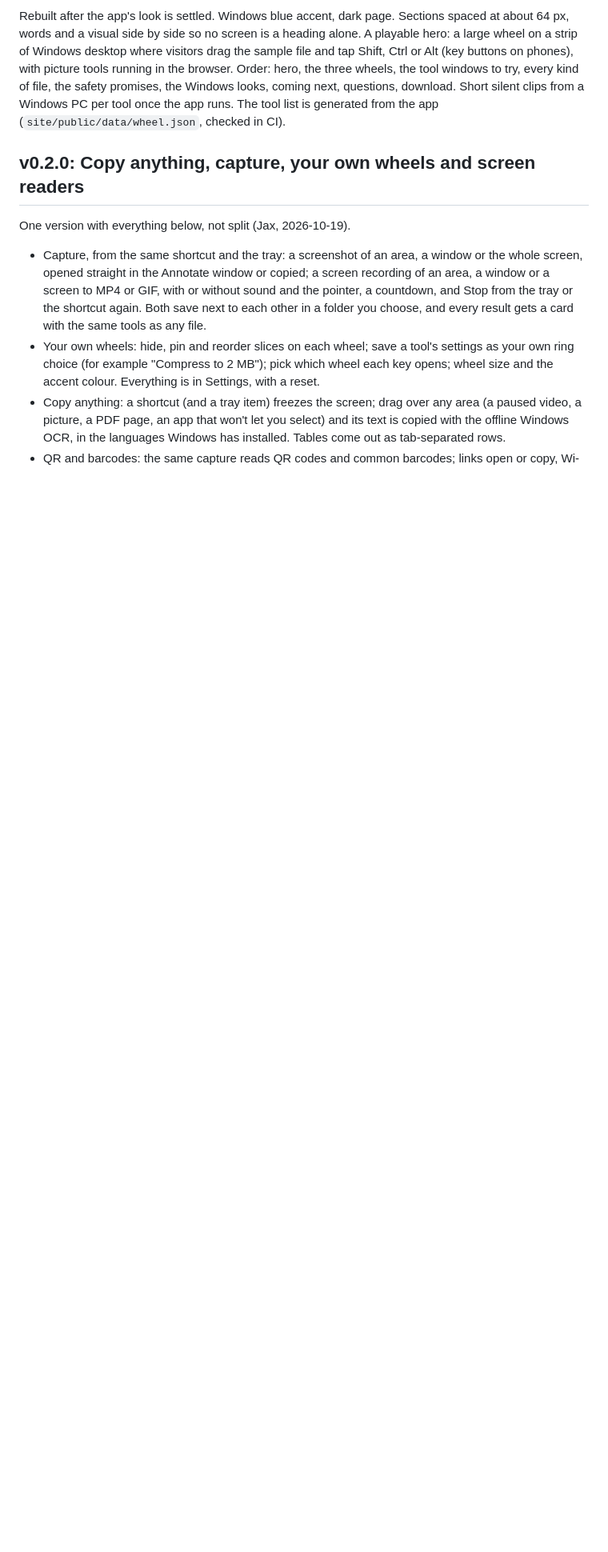
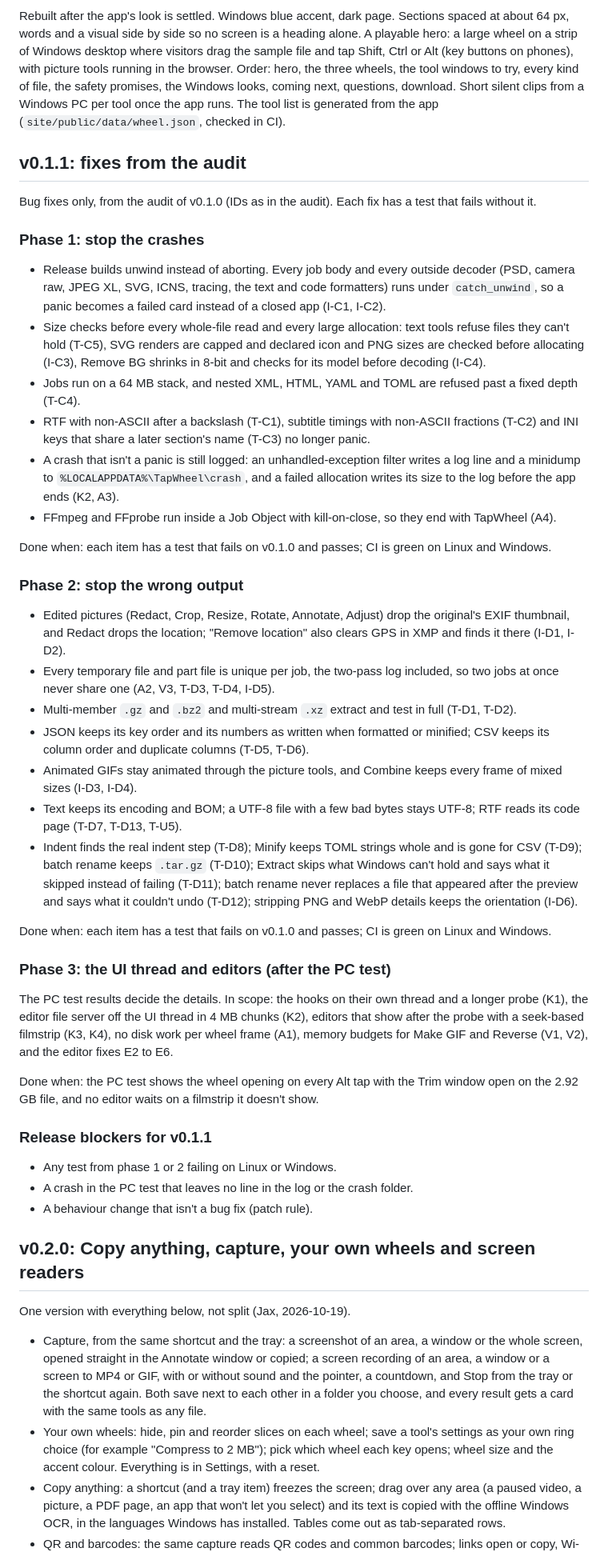
Before and after one commit to muxover/tapwheel, a Markdown page: docs/PROJECT.md, the part around one of its changes. Shown at 80% size. Rendered like a GitHub page; blank space fills up the shorter version.

Commit message:
docs: plan v0.1.1 fixes from the audit

```diff
--- a/docs/PROJECT.md
+++ b/docs/PROJECT.md
@@ -193,6 +194,45 @@ Release blockers: a lost or replaced file, a claim the app can't back, a wheel t
 
 Rebuilt after the app's look is settled. Windows blue accent, dark page. Sections spaced at about 64 px, words and a visual side by side so no screen is a heading alone. A playable hero: a large wheel on a strip of Windows desktop where visitors drag the sample file and tap Shift, Ctrl or Alt (key buttons on phones), with picture tools running in the browser. Order: hero, the three wheels, the tool windows to try, every kind of file, the safety promises, the Windows looks, coming next, questions, download. Short silent clips from a Windows PC per tool once the app runs. The tool list is generated from the app (`site/public/data/wheel.json`, checked in CI).
 
+## v0.1.1: fixes from the audit
+
+Bug fixes only, from the audit of v0.1.0 (IDs as in the audit). Each fix has a test that fails without it.
+
+### Phase 1: stop the crashes
+
+- Release builds unwind instead of aborting. Every job body and every outside decoder (PSD, camera raw, JPEG XL, SVG, ICNS, tracing, the text and code formatters) runs under `catch_unwind`, so a panic becomes a failed card instead of a closed app (I-C1, I-C2).
+- Size checks before every whole-file read and every large allocation: text tools refuse files they can't hold (T-C5), SVG renders are capped and declared icon and PNG sizes are checked before allocating (I-C3), Remove BG shrinks in 8-bit and checks for its model before decoding (I-C4).
+- Jobs run on a 64 MB stack, and nested XML, HTML, YAML and TOML are refused past a fixed depth (T-C4).
+- RTF with non-ASCII after a backslash (T-C1), subtitle timings with non-ASCII fractions (T-C2) and INI keys that share a later section's name (T-C3) no longer panic.
+- A crash that isn't a panic is still logged: an unhandled-exception filter writes a log line and a minidump to `%LOCALAPPDATA%\TapWheel\crash`, and a failed allocation writes its size to the log before the app ends (K2, A3).
+- FFmpeg and FFprobe run inside a Job Object with kill-on-close, so they end with TapWheel (A4).
+
+Done when: each item has a test that fails on v0.1.0 and passes; CI is green on Linux and Windows.
+
+### Phase 2: stop the wrong output
+
+- Edited pictures (Redact, Crop, Resize, Rotate, Annotate, Adjust) drop the original's EXIF thumbnail, and Redact drops the location; "Remove location" also clears GPS in XMP and finds it there (I-D1, I-D2).
+- Every temporary file and part file is unique per job, the two-pass log included, so two jobs at once never share one (A2, V3, T-D3, T-D4, I-D5).
+- Multi-member `.gz` and `.bz2` and multi-stream `.xz` extract and test in full (T-D1, T-D2).
+- JSON keeps its key order and its numbers as written when formatted or minified; CSV keeps its column order and duplicate columns (T-D5, T-D6).
+- Animated GIFs stay animated through the picture tools, and Combine keeps every frame of mixed sizes (I-D3, I-D4).
+- Text keeps its encoding and BOM; a UTF-8 file with a few bad bytes stays UTF-8; RTF reads its code page (T-D7, T-D13, T-U5).
+- Indent finds the real indent step (T-D8); Minify keeps TOML strings whole and is gone for CSV (T-D9); batch rename keeps `.tar.gz` (T-D10); Extract skips what Windows can't hold and says what it skipped instead of failing (T-D11); batch rename never replaces a file that appeared after the preview and says what it couldn't undo (T-D12); stripping PNG and WebP details keeps the orientation (I-D6).
+
+Done when: each item has a test that fails on v0.1.0 and passes; CI is green on Linux and Windows.
+
+### Phase 3: the UI thread and editors (after the PC test)
+
+The PC test results decide the details. In scope: the hooks on their own thread and a longer probe (K1), the editor file server off the UI thread in 4 MB chunks (K2), editors that show after the probe with a seek-based filmstrip (K3, K4), no disk work per wheel frame (A1), memory budgets for Make GIF and Reverse (V1, V2), and the editor fixes E2 to E6.
+
+Done when: the PC test shows the wheel opening on every Alt tap with the Trim window open on the 2.92 GB file, and no editor waits on a filmstrip it doesn't show.
+
+### Release blockers for v0.1.1
+
+- Any test from phase 1 or 2 failing on Linux or Windows.
+- A crash in the PC test that leaves no line in the log or the crash folder.
+- A behaviour change that isn't a bug fix (patch rule).
+
 ## v0.2.0: Copy anything, capture, your own wheels and screen readers
 
 One version with everything below, not split (Jax, 2026-10-19).
```
Also changed, not shown: other parts of docs/PROJECT.md (+3 -1 lines).
